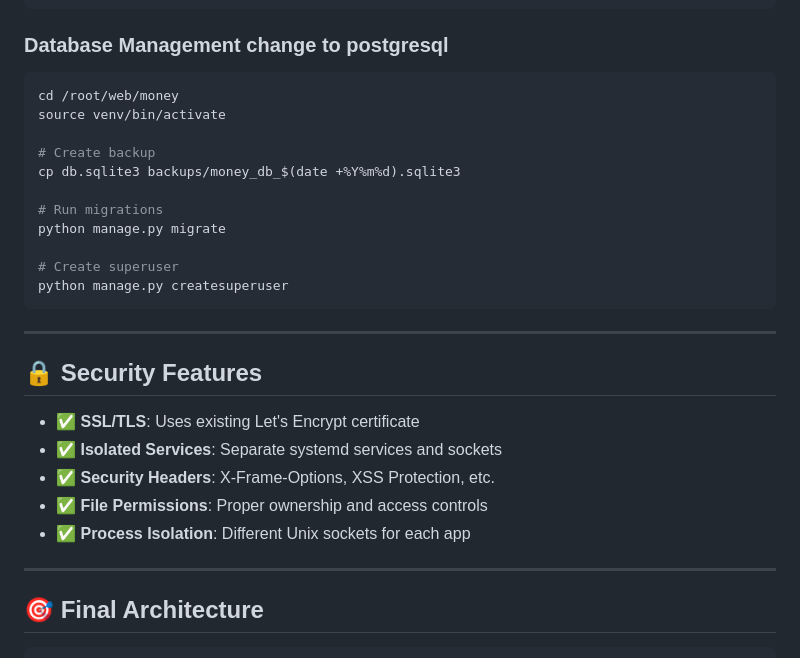
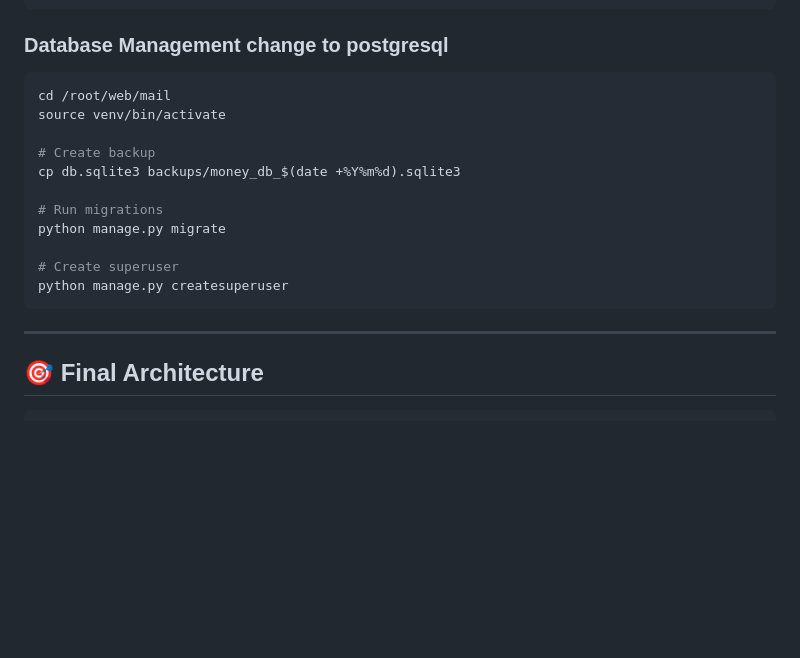
Before and after one commit to phumara/mail, a Markdown page: setup.md, the part around the change printed below. Drawn GitHub-style; blank space fills up the shorter version.

````diff
--- a/setup.md
+++ b/setup.md
@@ -605,7 +628,7 @@ tail -f /var/log/nginx/error.log
 
 ### **Database Management** change to postgresql
 ```bash
-cd /root/web/money
+cd /root/web/mail
 source venv/bin/activate
 
 # Create backup
@@ -620,15 +643,7 @@ python manage.py createsuperuser
 
 ---
 
-## 🔒 **Security Features**
 
-- ✅ **SSL/TLS**: Uses existing Let's Encrypt certificate
-- ✅ **Isolated Services**: Separate systemd services and sockets
-- ✅ **Security Headers**: X-Frame-Options, XSS Protection, etc.
-- ✅ **File Permissions**: Proper ownership and access controls
-- ✅ **Process Isolation**: Different Unix sockets for each app
-
----
 
 ## 🎯 **Final Architecture**
 
````
Also changed, not shown: other parts of setup.md (+68 -45 lines).
